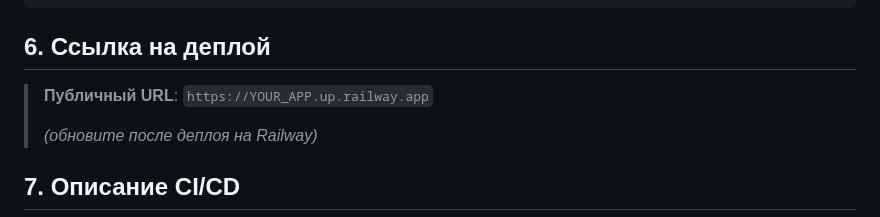
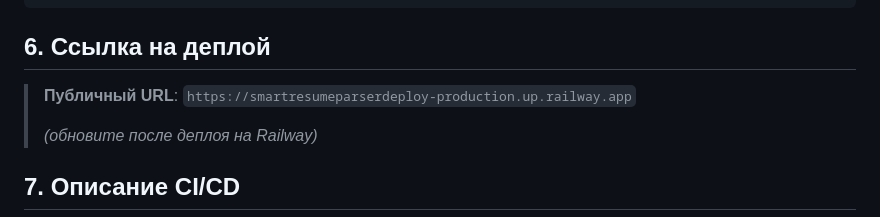
Before and after one commit to nuriesengara2000-star/SmartResumeParserDeploy, a Markdown page: README.md, the part around the change. Rendered like a GitHub page.

```diff
--- a/README.md
+++ b/README.md
@@ -57,7 +57,7 @@ docker run -p 8000:8000 -e HF_TOKEN=hf_your_token genai-api
 
 ## 6. Ссылка на деплой
 
-> **Публичный URL**: `https://YOUR_APP.up.railway.app`
+> **Публичный URL**: `https://smartresumeparserdeploy-production.up.railway.app`
 >
 > *(обновите после деплоя на Railway)*
 
```
